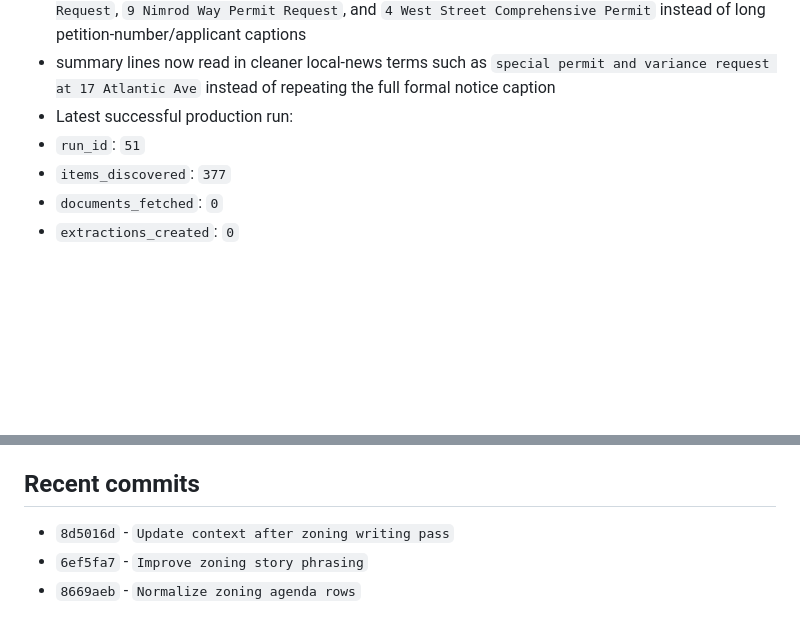
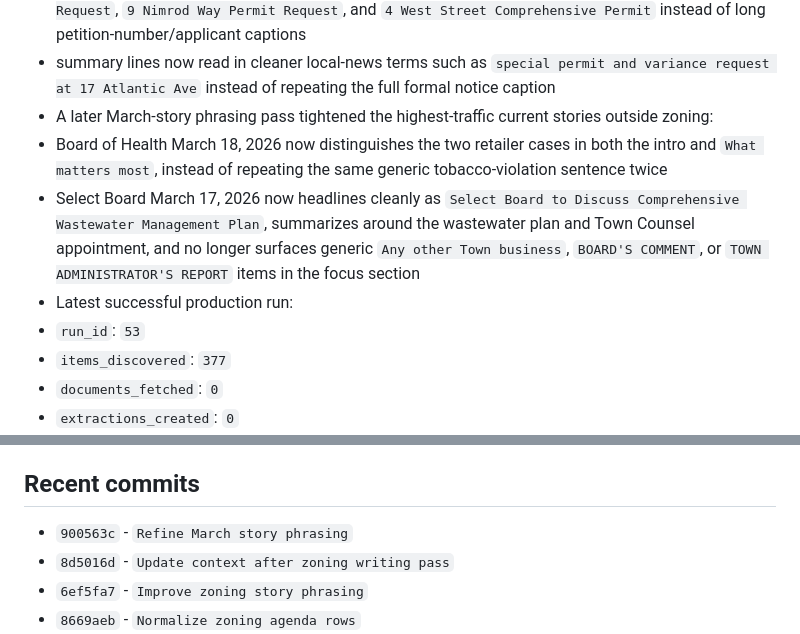
Before and after one commit to brianjcook/newsroom, a Markdown page: CODEX_CONTEXT.md, 2 parts joined by grey strips. Drawn GitHub-style; blank space fills up the shorter version.

Commit message:
Update context after March story cleanup

```diff
--- a/CODEX_CONTEXT.md
+++ b/CODEX_CONTEXT.md
@@ -275,8 +275,11 @@ Build a local-news publishing system that ingests municipal and other local cont
 - A later zoning-writing pass improved the editorial surfaces for ZBA previews:
 - headlines and summaries now prefer address-first permit phrasing like `17 Atlantic Ave. Permit Request`, `9 Nimrod Way Permit Request`, and `4 West Street Comprehensive Permit` instead of long petition-number/applicant captions
 - summary lines now read in cleaner local-news terms such as `special permit and variance request at 17 Atlantic Ave` instead of repeating the full formal notice caption
+- A later March-story phrasing pass tightened the highest-traffic current stories outside zoning:
+- Board of Health March 18, 2026 now distinguishes the two retailer cases in both the intro and `What matters most`, instead of repeating the same generic tobacco-violation sentence twice
+- Select Board March 17, 2026 now headlines cleanly as `Select Board to Discuss Comprehensive Wastewater Management Plan`, summarizes around the wastewater plan and Town Counsel appointment, and no longer surfaces generic `Any other Town business`, `BOARD'S COMMENT`, or `TOWN ADMINISTRATOR'S REPORT` items in the focus section
 - Latest successful production run:
-- `run_id`: `51`
+- `run_id`: `53`
 - `items_discovered`: `377`
 - `documents_fetched`: `0`
 - `extractions_created`: `0`
@@ -289,6 +292,7 @@ Build a local-news publishing system that ingests municipal and other local cont
 - `warnings`: `["No pending source items were available for fetch/extract."]`
 
 ## Recent commits
+- `900563c` - `Refine March story phrasing`
 - `8d5016d` - `Update context after zoning writing pass`
 - `6ef5fa7` - `Improve zoning story phrasing`
 - `8669aeb` - `Normalize zoning agenda rows`
```
